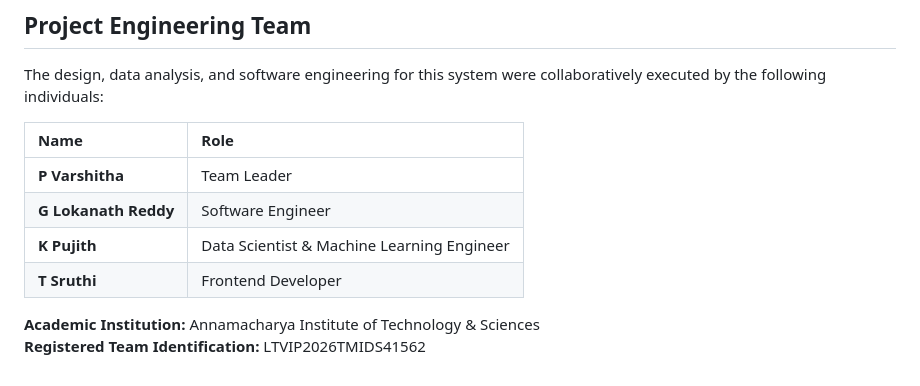
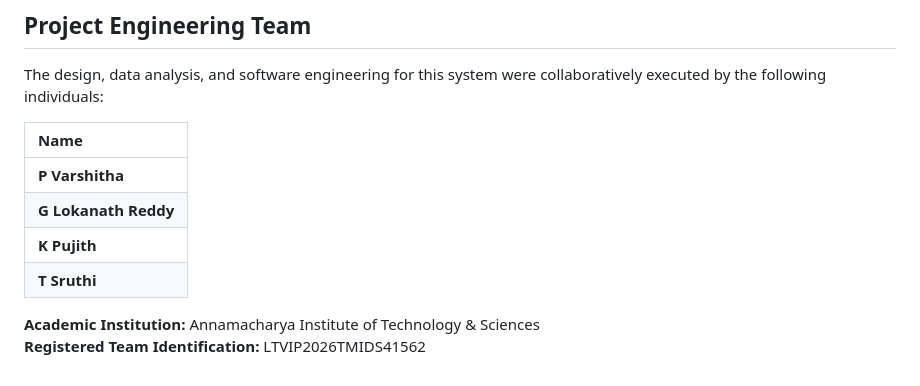
Before and after one commit to pujith-k/-Online-Payments-Fraud-Detection-using-Machine-Learning, a Markdown page: README.md, the part around the change. GitHub-like rendering.

Commit message:
docs: Remove Roles column from team members table

```diff
--- a/README.md
+++ b/README.md
@@ -136,12 +136,12 @@ The intelligence of this application is founded upon the well-regarded [PaySim s
 
 The design, data analysis, and software engineering for this system were collaboratively executed by the following individuals:
 
-| Name | Role |
-| :--- | :--- |
-| **P Varshitha** | Team Leader |
-| **G Lokanath Reddy** | Software Engineer |
-| **K Pujith** | Data Scientist & Machine Learning Engineer |
-| **T Sruthi** | Frontend Developer |
+| Name |
+| :--- |
+| **P Varshitha** |
+| **G Lokanath Reddy** |
+| **K Pujith** |
+| **T Sruthi** |
 
 **Academic Institution:** Annamacharya Institute of Technology & Sciences
 **Registered Team Identification:** LTVIP2026TMIDS41562
```
